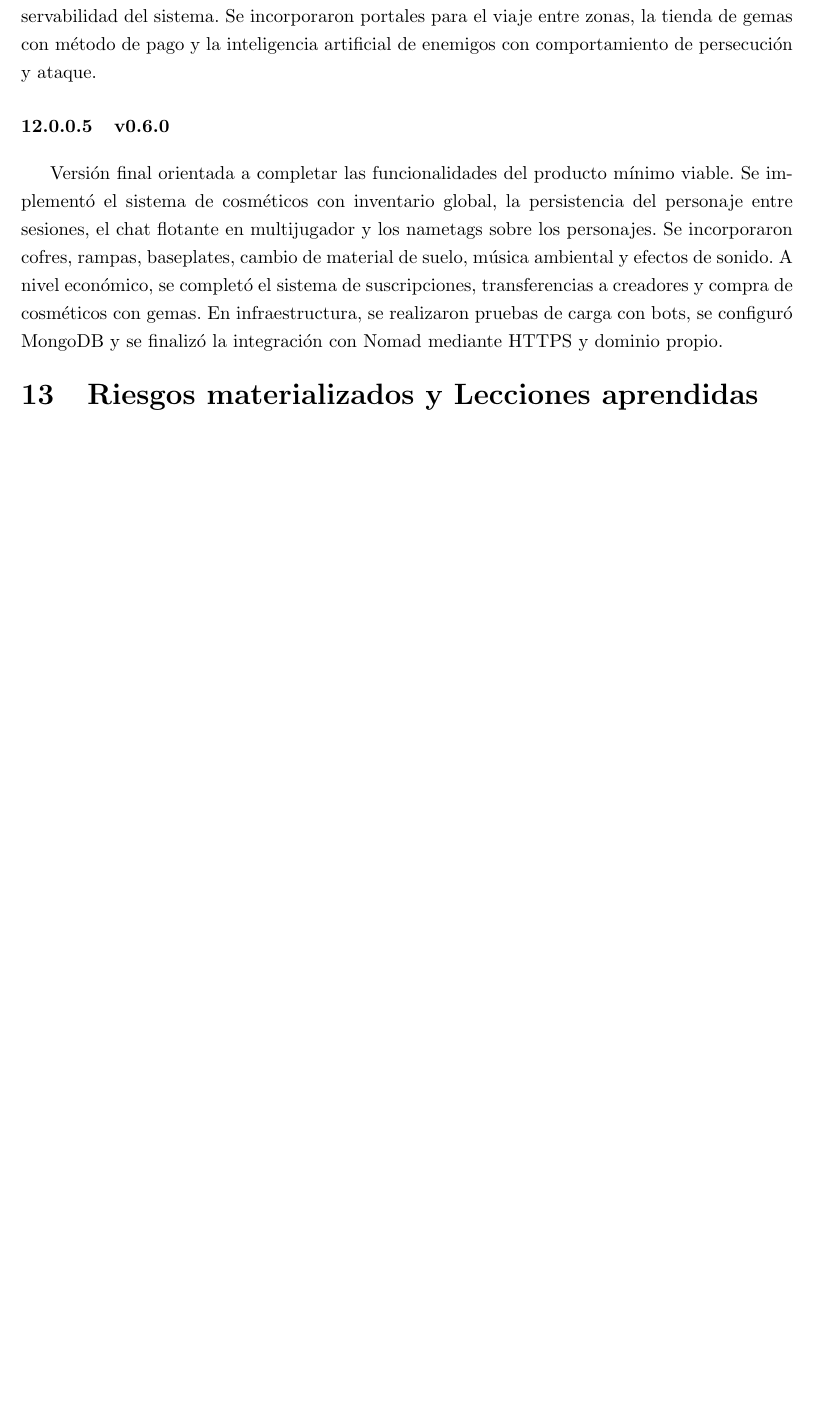
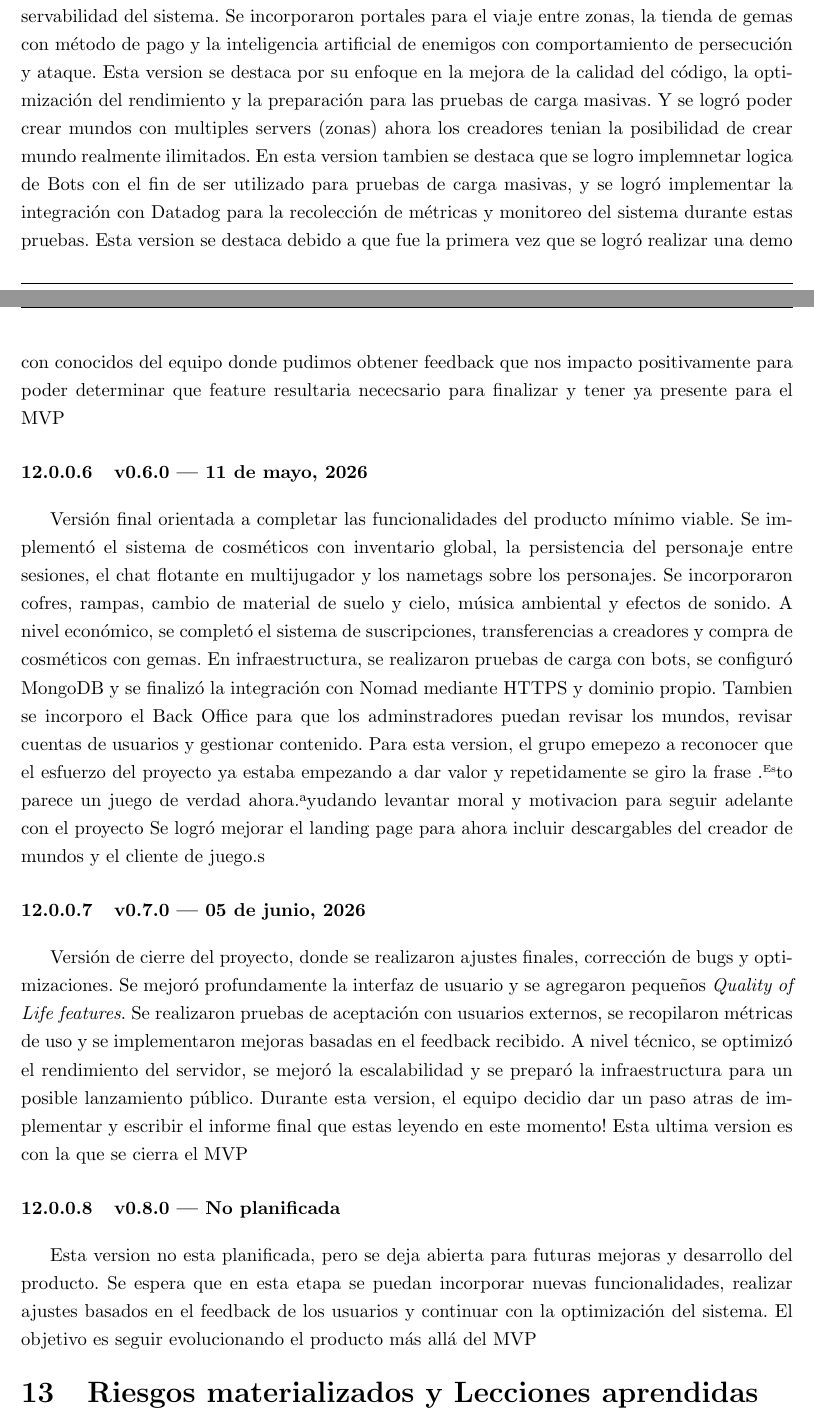
Before and after one commit to FeedTheRealm-org/Documents, a LaTeX document (report/main.tex, which reads report/modules/12-activity-chronogram.tex): part of page 73 of 94 before the commit and two parts of pages 74 and 75 of 96 after it, the two joined at a grey line, cut so that both start at the same text, the shorter picture padded with empty space. Compiled offline with pdfLaTeX.

Commit message:
wip: activiy chronogram in progress

```diff
--- a/report/modules/12-activity-chronogram.tex
+++ b/report/modules/12-activity-chronogram.tex
@@ -46,13 +58,39 @@ Versión dedicada principalmente a la estabilización y refactorización de los
 Se reestructuraron los módulos de salud, ataque, dash, stamina, inventario, botín, spawners y diálogos.
 Se integró Nomad para el despliegue dinámico de servidores y Datadog para la observabilidad del sistema.
 Se incorporaron portales para el viaje entre zonas, la tienda de gemas con método de pago y la
-inteligencia artificial de enemigos con comportamiento de persecución y ataque.
+inteligencia artificial de enemigos con comportamiento de persecución y ataque. Esta version se destaca por
+su enfoque en la mejora de la calidad del código, la optimización del rendimiento y la preparación para las pruebas de carga masivas.
+Y se logró poder crear mundos con multiples servers (zonas) ahora los creadores tenian la posibilidad de crear
+mundo realmente ilimitados.
+En esta version tambien se destaca que se logro implemnetar logica de Bots con el fin de ser utilizado
+para pruebas de carga masivas, y se logró implementar la integración con Datadog para la recolección de métricas y monitoreo del sistema durante estas pruebas.
+Esta version se destaca debido a que fue la primera vez que se logró realizar una demo con conocidos del equipo donde
+pudimos obtener feedback que nos impacto positivamente para poder determinar que feature resultaria nececsario para
+finalizar y tener ya presente para el MVP
 
-\paragraph{v0.6.0}
+\paragraph{v0.6.0 | 11 de mayo, 2026}
 Versión final orientada a completar las funcionalidades del producto mínimo viable. Se implementó el
 sistema de cosméticos con inventario global, la persistencia del personaje entre sesiones, el chat
-flotante en multijugador y los nametags sobre los personajes. Se incorporaron cofres, rampas, baseplates,
-cambio de material de suelo, música ambiental y efectos de sonido. A nivel económico, se completó el
+flotante en multijugador y los nametags sobre los personajes. Se incorporaron cofres, rampas,
+cambio de material de suelo y cielo, música ambiental y efectos de sonido. A nivel económico, se completó el
 sistema de suscripciones, transferencias a creadores y compra de cosméticos con gemas. En infraestructura,
 se realizaron pruebas de carga con bots, se configuró MongoDB y se finalizó la integración con Nomad
 mediante HTTPS y dominio propio.
+Tambien se incorporo el Back Office para que los adminstradores puedan revisar los mundos, revisar cuentas de usuarios y gestionar contenido.
+Para esta version, el grupo emepezo a reconocer que el esfuerzo del proyecto ya estaba empezando a dar valor
+y repetidamente se giro la frase "Esto parece un juego de verdad ahora" ayudando levantar moral y motivacion para seguir
+adelante con el proyecto
+Se logró mejorar el landing page para ahora incluir descargables del creador de mundos y el cliente de juego.s
+
+\paragraph{v0.7.0 | 05 de junio, 2026}
+Versión de cierre del proyecto, donde se realizaron ajustes finales, corrección de bugs y optimizaciones.
+Se mejoró profundamente la interfaz de usuario y se agregaron pequeños \textit{Quality of Life features}.
+Se realizaron pruebas de aceptación con usuarios externos, se recopilaron métricas de uso y se implementaron mejoras basadas en el feedback recibido. A nivel técnico, se optimizó el rendimiento del servidor, se mejoró la escalabilidad y se preparó la infraestructura para un posible lanzamiento público.
+Durante esta version, el equipo decidio dar un paso atras de implementar y escribir el informe final que estas leyendo en este momento!
+Esta ultima version es con la que se cierra el MVP
+
+\paragraph{v0.8.0 | No planificada}
+Esta version no esta planificada, pero se deja abierta para futuras mejoras y desarrollo del producto.
+Se espera que en esta etapa se puedan incorporar nuevas funcionalidades, realizar
+ajustes basados en el feedback de los usuarios y continuar con la optimización del sistema.
+El objetivo es seguir evolucionando el producto más allá del MVP
```
Also changed, not shown: report/modules/12-activity-chronogram.tex (22 more changed lines).
